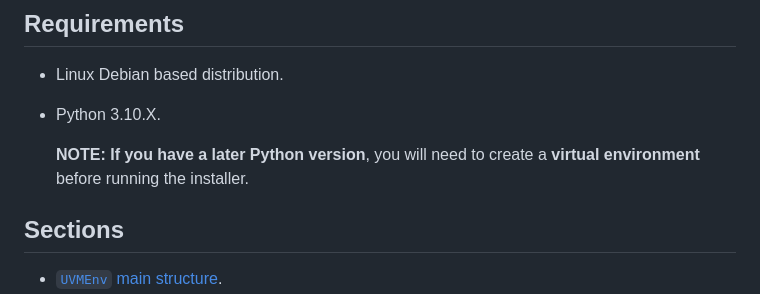
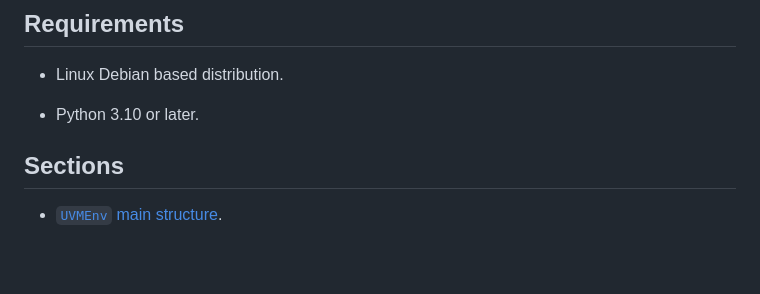
Before and after one commit to ManBenit/uvmenv, a Markdown page: README.md, the part around the change. Rendered like a GitHub page; blank space fills up the shorter version.

Commit message:
Updated python requirement

```diff
--- a/README.md
+++ b/README.md
@@ -46,9 +46,7 @@ which is its hierarchy level.
 
 - Linux Debian based distribution.
 
-- Python 3.10.X.
-
-  **NOTE:** **If you have a later Python version**, you will need to create a **virtual environment** before running the installer.
+- Python 3.10 or later.
 
 ## Sections
 - [`UVMEnv` main structure](https://github.com/ManBenit/uvmenv/blob/main/docs/main_structure.md).
```
